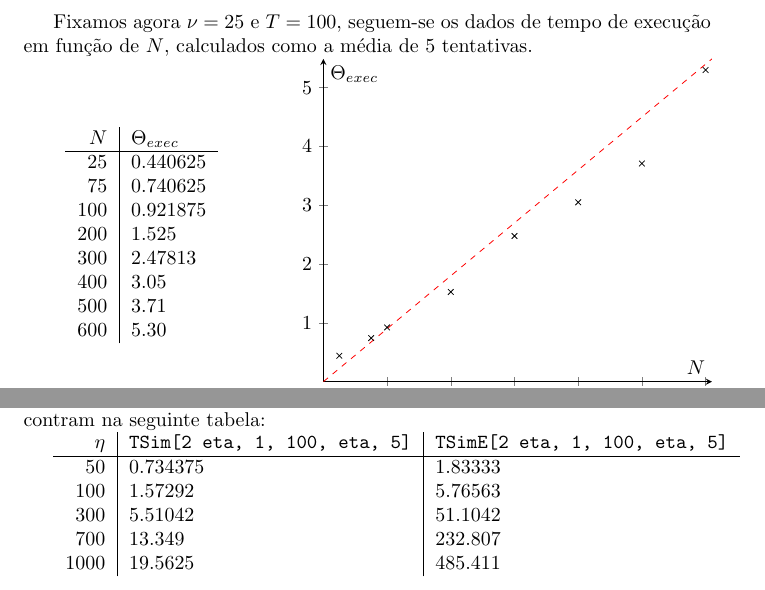
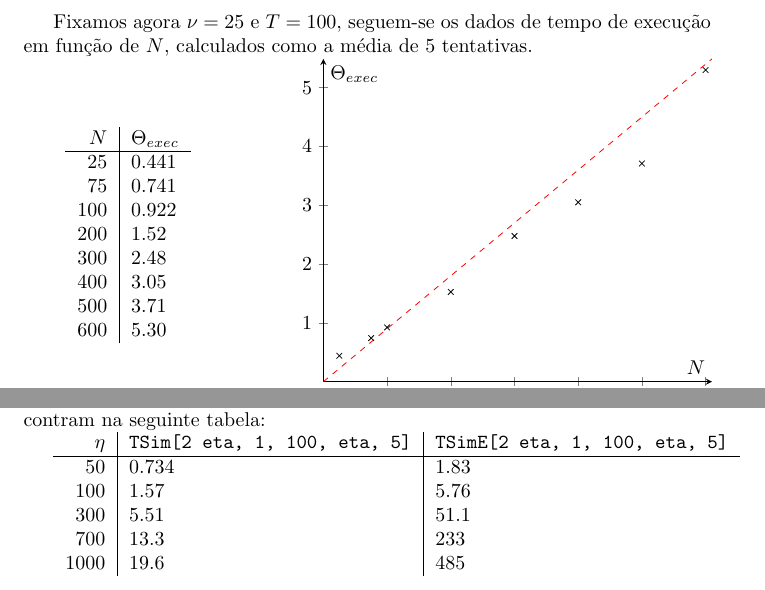
Before and after one commit to robly18/theorems, a LaTeX document (seminario.tex): two parts of pages 5 and 6 of 8, joined at a grey line, cut so that both start at the same text. Compiled offline with pdfLaTeX.

Commit message:
added stuff to gitignore; minor changes to seminar

```diff
--- a/seminario.tex
+++ b/seminario.tex
@@ -250,11 +254,11 @@ tabsize=4
 	\begin{tabular}{r | l}
 	$N$ & $\Theta_{exec}$ \\
 	\hline
-	25 & 0.440625 \\
-	75 & 0.740625 \\
-	100 & 0.921875 \\
-	200 & 1.525 \\
-	300 & 2.47813 \\
+	25 & 0.441 \\
+	75 & 0.741 \\
+	100 & 0.922 \\
+	200 & 1.52 \\
+	300 & 2.48 \\
 	400 & 3.05 \\
 	500 & 3.71 \\
 	600 & 5.30
@@ -329,11 +333,11 @@ tabsize=4
 	\begin{tabular}{r | l | l}
 	$\eta$ & \texttt{TSim[2 eta, 1, 100, eta, 5]} & \texttt{TSimE[2 eta, 1, 100, eta, 5]}\\
 	\hline
-	50 & 0.734375 & 1.83333 \\
-	100 & 1.57292 & 5.76563 \\
-	300 & 5.51042 & 51.1042\\
-	700 & 13.349 & 232.807\\
-	1000 & 19.5625 & 485.411
+	50 & 0.734 & 1.83 \\
+	100 & 1.57 & 5.76 \\
+	300 & 5.51 & 51.1\\
+	700 & 13.3 & 233\\
+	1000 & 19.6 & 485
 	\end{tabular}
 
 	Nos gráficos seguinte, as cruzes representam o tempo de execução do HCELIPS, enquanto que os círculos representam tempos de execução do HCEIPS.
```
Also changed, not shown: seminario.tex (26 more changed lines), 1 other file.
